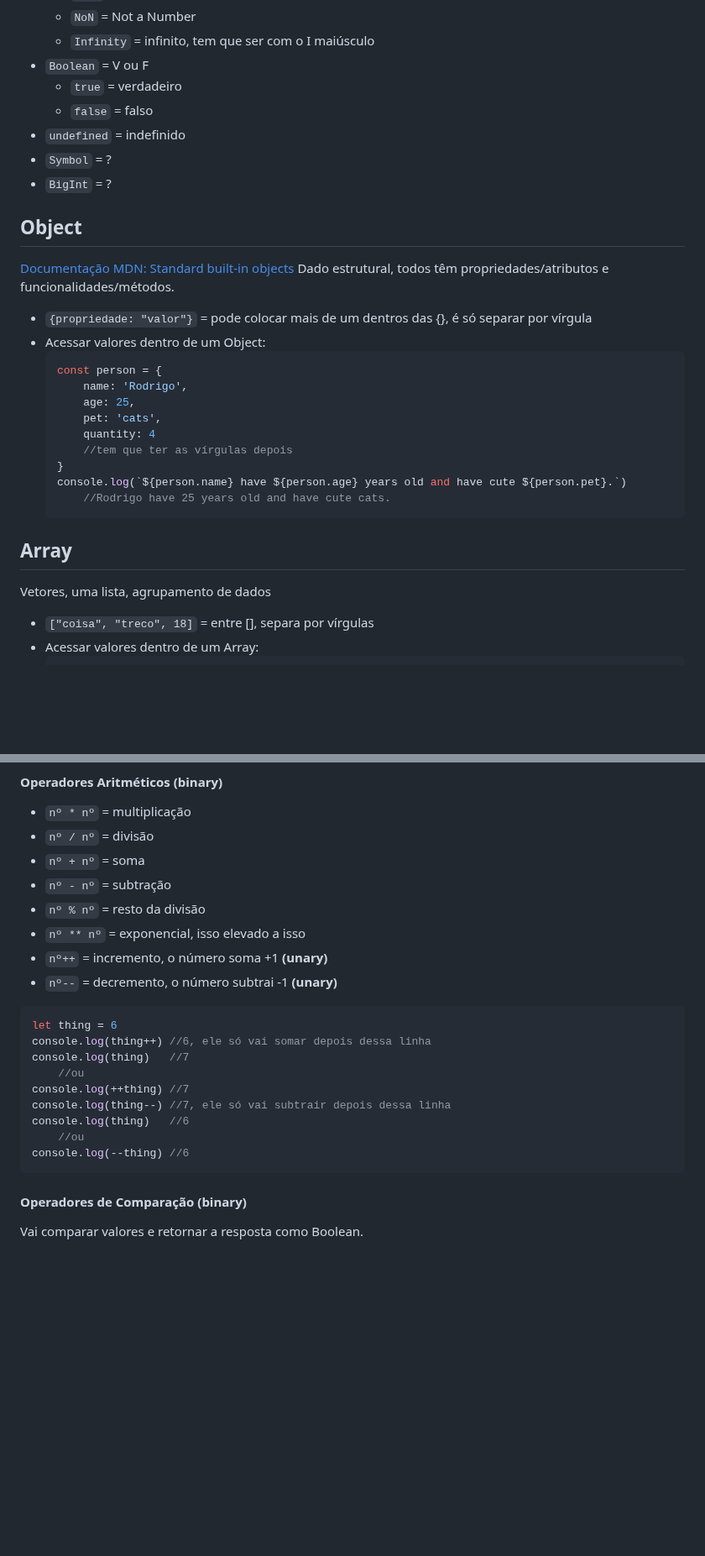
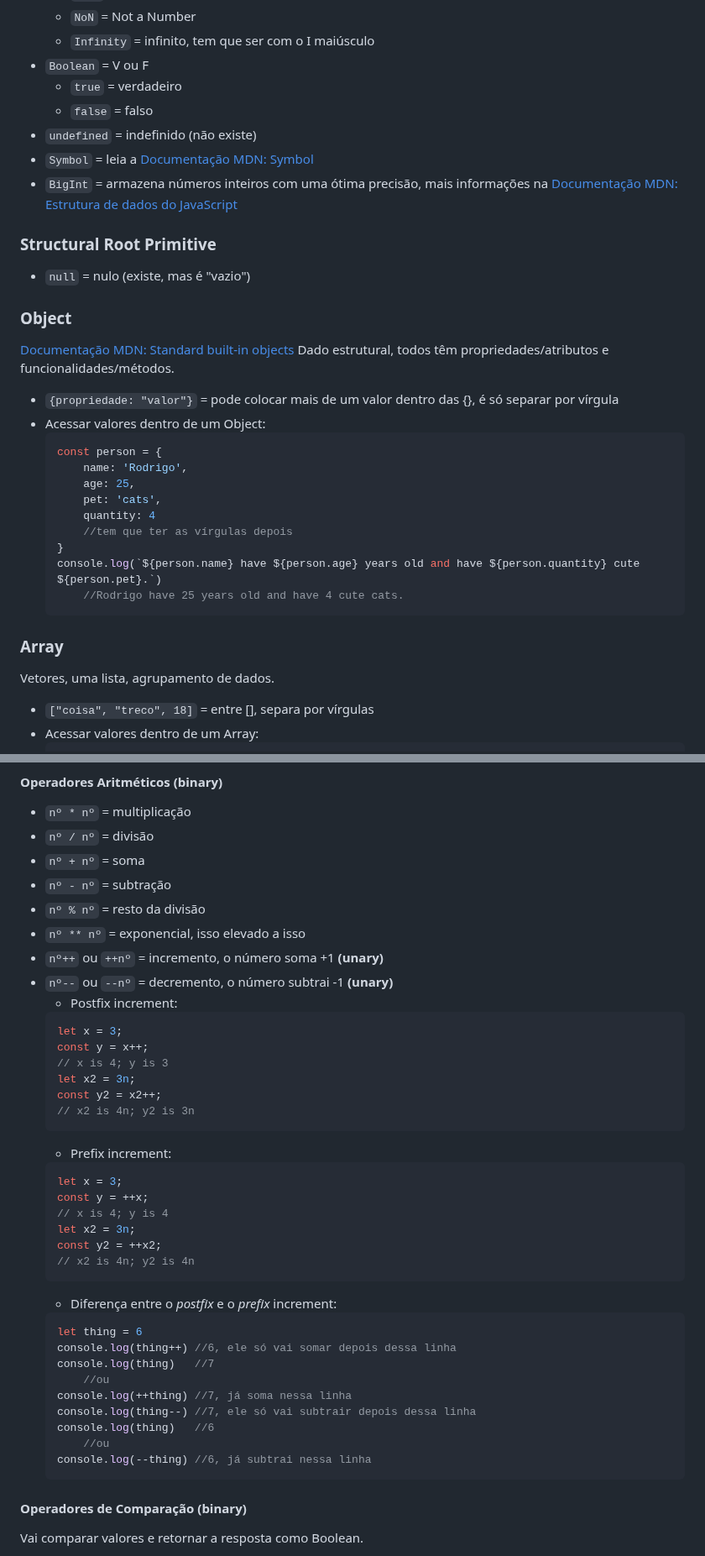
Before and after one commit to SrhAlvs/UmPeNaEstradaEuVouBotar, a Markdown page: JS/DocumentacaoJS.md, 2 parts joined by grey strips. Shown at 84% size. Drawn GitHub-style; blank space fills up the shorter version.

Commit message:
DocumentaçãoJS: arrumando erros

````diff
--- a/JS/DocumentacaoJS.md
+++ b/JS/DocumentacaoJS.md
@@ -37,13 +37,15 @@
 * `Boolean` = V ou F
     * `true` = verdadeiro
     * `false` = falso
-* `undefined` = indefinido
-* `Symbol` = ?
-* `BigInt` = ?
-## Object
+* `undefined` = indefinido (não existe)
+* `Symbol` = leia a [Documentação MDN: Symbol](https://developer.mozilla.org/pt-BR/docs/Web/JavaScript/Reference/Global_Objects/Symbol)
+* `BigInt` = armazena números inteiros com uma ótima precisão, mais informações na [Documentação MDN: Estrutura de dados do JavaScript](https://developer.mozilla.org/pt-BR/docs/Web/JavaScript/Data_structures#symbol_type)
+### Structural Root Primitive
+* `null` = nulo (existe, mas é "vazio")
+### Object
 [Documentação MDN: Standard built-in objects](https://developer.mozilla.org/en-US/docs/Web/JavaScript/Reference/Global_Objects)
 Dado estrutural, todos têm propriedades/atributos e funcionalidades/métodos.
-* `{propriedade: "valor"}` = pode colocar mais de um dentros das {}, é só separar por vírgula
+* `{propriedade: "valor"}` = pode colocar mais de um valor dentro das {}, é só separar por vírgula
 * Acessar valores dentro de um Object:
     ```js
     const person = {
@@ -53,11 +55,11 @@ Dado estrutural, todos têm propriedades/atributos e funcionalidades/métodos.
         quantity: 4
         //tem que ter as vírgulas depois
     }
-    console.log(`${person.name} have ${person.age} years old and have cute ${person.pet}.`)
-        //Rodrigo have 25 years old and have cute cats.
+    console.log(`${person.name} have ${person.age} years old and have ${person.quantity} cute ${person.pet}.`)
+        //Rodrigo have 25 years old and have 4 cute cats.
     ```
-## Array
-Vetores, uma lista, agrupamento de dados
+### Array
+Vetores, uma lista, agrupamento de dados.
 * `["coisa", "treco", 18]` = entre [], separa por vírgulas
 * Acessar valores dentro de um Array:
     ```js
@@ -589,19 +589,38 @@ console.log(calc)
 * `nº - nº` = subtração
 * `nº % nº` = resto da divisão
 * `nº ** nº` = exponencial, isso elevado a isso
-* `nº++` = incremento, o número soma +1 **(unary)**
-* `nº--` = decremento, o número subtrai -1 **(unary)**
-```js
-let thing = 6
-console.log(thing++) //6, ele só vai somar depois dessa linha
-console.log(thing)   //7
-    //ou
-console.log(++thing) //7
-console.log(thing--) //7, ele só vai subtrair depois dessa linha
-console.log(thing)   //6
-    //ou
-console.log(--thing) //6
-```
+* `nº++` ou `++nº` = incremento, o número soma +1 **(unary)**
+* `nº--` ou `--nº` = decremento, o número subtrai -1 **(unary)**
+    * Postfix increment:
+    ```js
+    let x = 3;
+    const y = x++;
+    // x is 4; y is 3
+    let x2 = 3n;
+    const y2 = x2++;
+    // x2 is 4n; y2 is 3n
+    ```
+    * Prefix increment:
+    ```js
+    let x = 3;
+    const y = ++x;
+    // x is 4; y is 4
+    let x2 = 3n;
+    const y2 = ++x2;
+    // x2 is 4n; y2 is 4n
+    ```
+    * Diferença entre o *postfix* e o *prefix* increment:
+    ```js
+    let thing = 6
+    console.log(thing++) //6, ele só vai somar depois dessa linha
+    console.log(thing)   //7
+        //ou
+    console.log(++thing) //7, já soma nessa linha
+    console.log(thing--) //7, ele só vai subtrair depois dessa linha
+    console.log(thing)   //6
+        //ou
+    console.log(--thing) //6, já subtrai nessa linha
+    ```
 #### Operadores de Comparação (binary)
 Vai comparar valores e retornar a resposta como Boolean.
 * `__ == __` = \___ é igual a \___?
````
Also changed, not shown: other parts of JS/DocumentacaoJS.md (+29 -31 lines).
